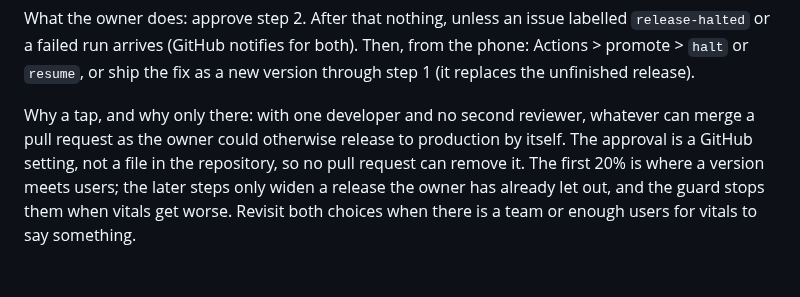
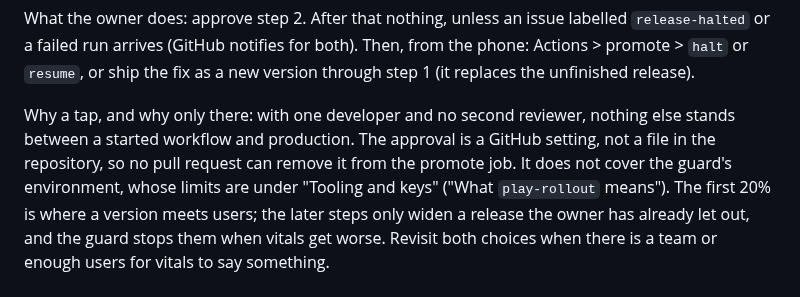
Before and after one commit to hndrwn-dk/dailylah, a Markdown page: docs/QA.md, the part around the change. Rendered like a GitHub page; blank space fills up the shorter version.

```diff
--- a/docs/QA.md
+++ b/docs/QA.md
@@ -352,9 +352,10 @@ What the owner does: approve step 2. After that nothing, unless an issue labelle
 Actions > promote > `halt` or `resume`, or ship the fix as a new version through step 1 (it
 replaces the unfinished release).
 
-Why a tap, and why only there: with one developer and no second reviewer, whatever can merge a
-pull request as the owner could otherwise release to production by itself. The approval is a
-GitHub setting, not a file in the repository, so no pull request can remove it. The first 20% is
+Why a tap, and why only there: with one developer and no second reviewer, nothing else stands
+between a started workflow and production. The approval is a GitHub setting, not a file in the
+repository, so no pull request can remove it from the promote job. It does not cover the guard's
+environment, whose limits are under "Tooling and keys" ("What `play-rollout` means"). The first 20% is
 where a version meets users; the later steps only widen a release the owner has already let out,
 and the guard stops them when vitals get worse. Revisit both choices when there is a team or
 enough users for vitals to say something.
```
Also changed, not shown: docs/DEPLOY.md (+3 -2 lines).
